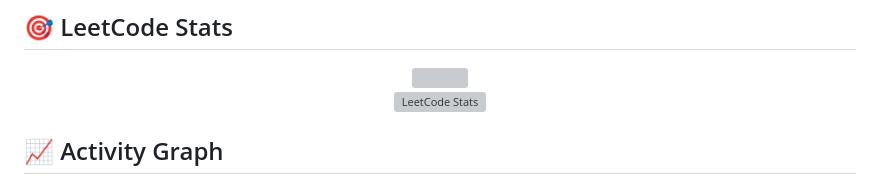
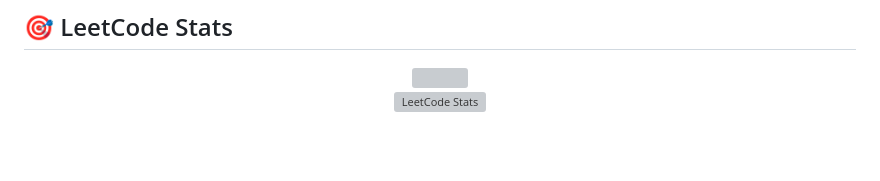
Before and after one commit to Vipin-ui/Vipin-ui, a Markdown page: README.md, the part around the change printed below. Rendered like a GitHub page; blank space fills up the shorter version; grey boxes are pictures that could not be loaded.

```diff
--- a/README.md
+++ b/README.md
@@ -326,5 +326,4 @@ A conversational AI assistant capable of performing tasks and answering queries
 
 </div>
 
-## 📈 Activity Graph
 
```
Also changed, not shown: other parts of README.md (+0 -3 lines).
